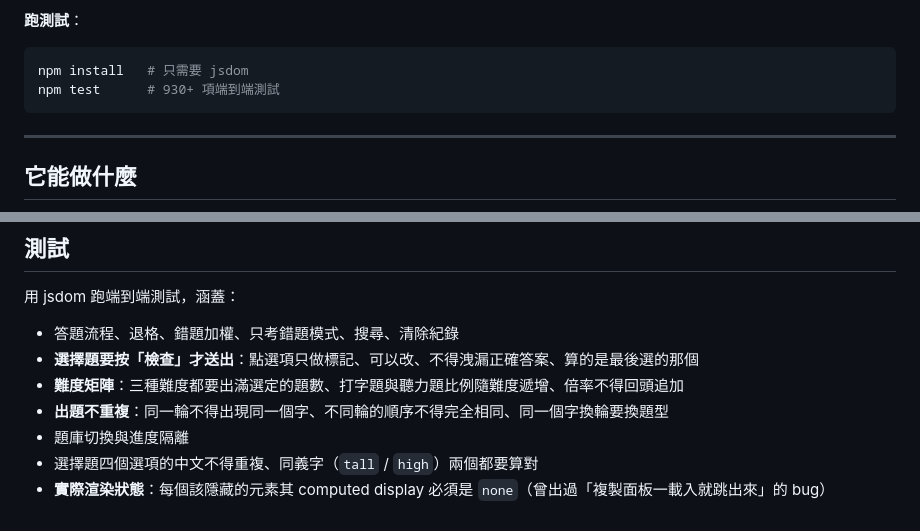
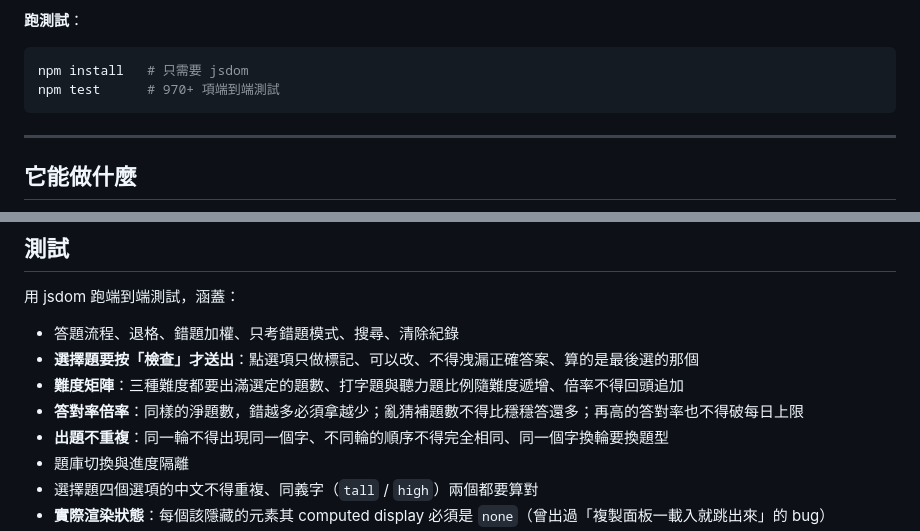
Before and after one commit to KU-isaki/vocab-quest-k7m2, a Markdown page: README.md, 2 parts joined by grey strips. Rendered like a GitHub page.

````diff
--- a/README.md
+++ b/README.md
@@ -37,7 +37,7 @@ git clone https://github.com/KU-isaki/vocab-quest-k7m2.git
 
 ```bash
 npm install   # 只需要 jsdom
-npm test      # 930+ 項端到端測試
+npm test      # 970+ 項端到端測試
 ```
 
 ---
@@ -237,6 +258,7 @@ const EXAMPLES = {
 - 答題流程、退格、錯題加權、只考錯題模式、搜尋、清除紀錄
 - **選擇題要按「檢查」才送出**：點選項只做標記、可以改、不得洩漏正確答案、算的是最後選的那個
 - **難度矩陣**：三種難度都要出滿選定的題數、打字題與聽力題比例隨難度遞增、倍率不得回頭追加
+- **答對率倍率**：同樣的淨題數，錯越多必須拿越少；亂猜補題數不得比穩穩答還多；再高的答對率也不得破每日上限
 - **出題不重複**：同一輪不得出現同一個字、不同輪的順序不得完全相同、同一個字換輪要換題型
 - 題庫切換與進度隔離
 - 選擇題四個選項的中文不得重複、同義字（`tall` / `high`）兩個都要算對
````
Also changed, not shown: other parts of README.md (+25 -4 lines), docs/01-home.png, docs/02-quiz.png, docs/03-cloze.png, docs/04-list.png, docs/06-stats.png, docs/07-calendar.png, 6 other files.
